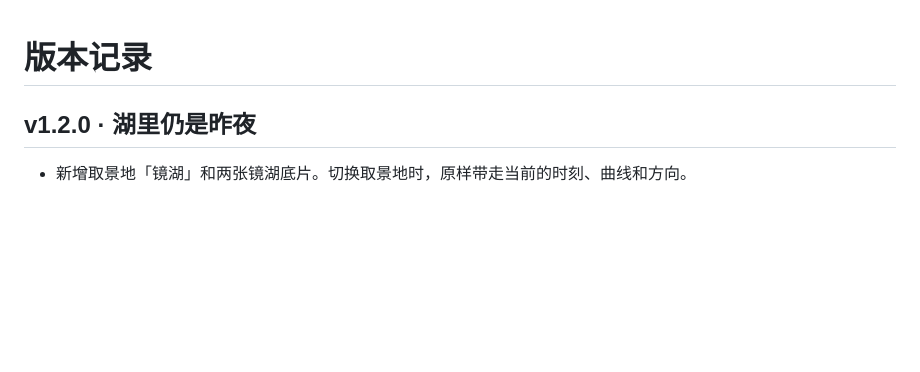
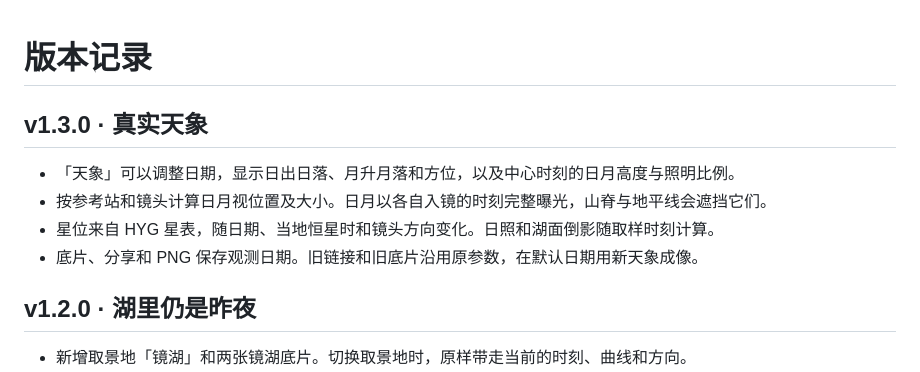
Before and after one commit to 17timg-bit/time-darkroom, a Markdown page: CHANGELOG.md, the part around the change. Rendered like a GitHub page; blank space fills up the shorter version.

```diff
--- a/CHANGELOG.md
+++ b/CHANGELOG.md
@@ -1,4 +1,11 @@
 # 版本记录
+
+## v1.3.0 · 真实天象
+
+- 「天象」可以调整日期，显示日出日落、月升月落和方位，以及中心时刻的日月高度与照明比例。
+- 按参考站和镜头计算日月视位置及大小。日月以各自入镜的时刻完整曝光，山脊与地平线会遮挡它们。
+- 星位来自 HYG 星表，随日期、当地恒星时和镜头方向变化。日照和湖面倒影随取样时刻计算。
+- 底片、分享和 PNG 保存观测日期。旧链接和旧底片沿用原参数，在默认日期用新天象成像。
 
 ## v1.2.0 · 湖里仍是昨夜
 
```
Also changed, not shown: README.md (+15 -7 lines), docs/天象模型.md (added, +27 -0 lines), 预览/天象-月相.png (added), 预览/暗房预览.png, 预览/窄屏预览.png, 14 other files.
